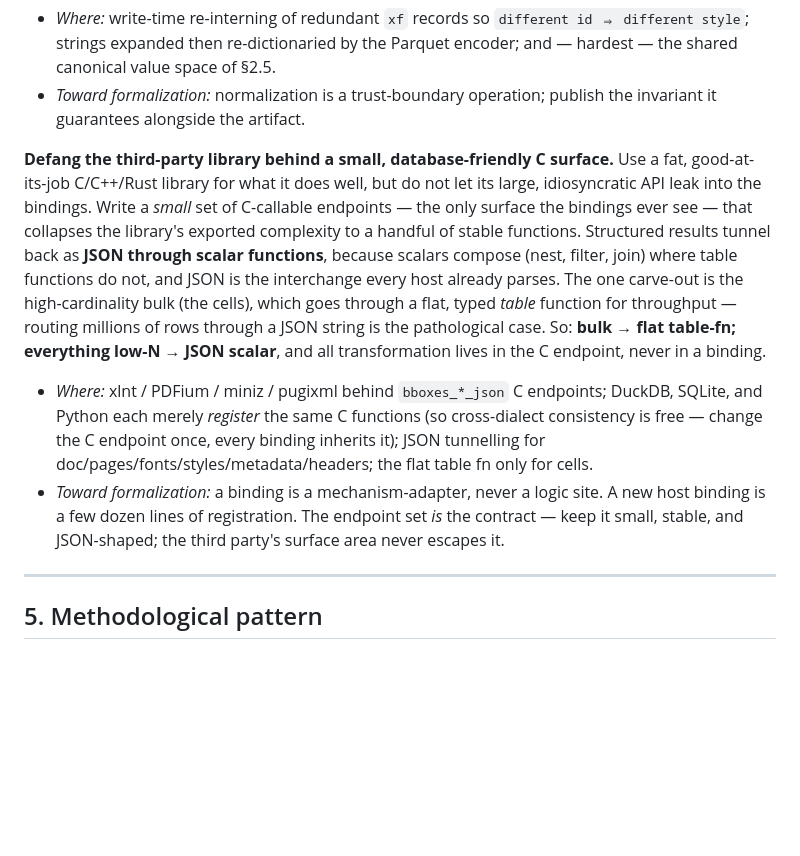
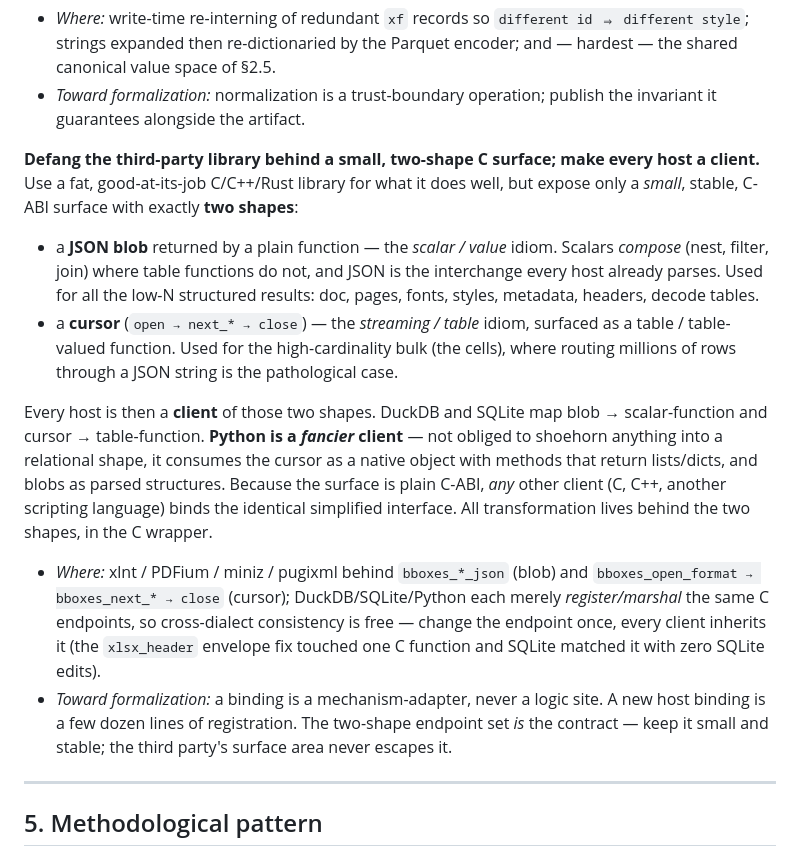
Before and after one commit to phrrngtn/blobboxes, a Markdown page: docs/Architectural Patterns — Extraction, Bbox, Parquet.md, the part around the change. GitHub-like rendering; blank space fills up the shorter version.

Commit message:
docs: sharpen the defang pattern to the two-shape client model
Per Paul: the C library exposes exactly TWO shapes — a JSON blob (scalar/value
idiom, composable, for low-N structured results) and a cursor (open/next/close,
streaming/table idiom, for the high-cardinality cells). DuckDB/SQLite/Python (and
any C-ABI client) are CLIENTS of those two shapes: SQL maps blob->scalar and
cursor->table-fn; Python, freed from relational, gets a fancier binding that
consumes the cursor as a native object. All logic behind the two shapes, in C.

Co-Authored-By: Claude Opus 4.8 (1M context) <noreply@anthropic.com>

```diff
--- a/docs/Architectural Patterns — Extraction, Bbox, Parquet.md
+++ b/docs/Architectural Patterns — Extraction, Bbox, Parquet.md
@@ -247,24 +247,33 @@ the guarantee instead of re-deriving or mistrusting it.
 - *Toward formalization:* normalization is a trust-boundary operation; publish the
   invariant it guarantees alongside the artifact.
 
-**Defang the third-party library behind a small, database-friendly C surface.**
-Use a fat, good-at-its-job C/C++/Rust library for what it does well, but do not let its
-large, idiosyncratic API leak into the bindings. Write a *small* set of C-callable
-endpoints — the only surface the bindings ever see — that collapses the library's
-exported complexity to a handful of stable functions. Structured results tunnel back as
-**JSON through scalar functions**, because scalars compose (nest, filter, join) where
-table functions do not, and JSON is the interchange every host already parses. The one
-carve-out is the high-cardinality bulk (the cells), which goes through a flat, typed
-*table* function for throughput — routing millions of rows through a JSON string is the
-pathological case. So: **bulk → flat table-fn; everything low-N → JSON scalar**, and all
-transformation lives in the C endpoint, never in a binding.
-- *Where:* xlnt / PDFium / miniz / pugixml behind `bboxes_*_json` C endpoints; DuckDB,
-  SQLite, and Python each merely *register* the same C functions (so cross-dialect
-  consistency is free — change the C endpoint once, every binding inherits it); JSON
-  tunnelling for doc/pages/fonts/styles/metadata/headers; the flat table fn only for cells.
-- *Toward formalization:* a binding is a mechanism-adapter, never a logic site. A new
-  host binding is a few dozen lines of registration. The endpoint set *is* the contract —
-  keep it small, stable, and JSON-shaped; the third party's surface area never escapes it.
+**Defang the third-party library behind a small, two-shape C surface; make every host a
+client.** Use a fat, good-at-its-job C/C++/Rust library for what it does well, but expose
+only a *small*, stable, C-ABI surface with exactly **two shapes**:
+
+- a **JSON blob** returned by a plain function — the *scalar / value* idiom. Scalars
+  *compose* (nest, filter, join) where table functions do not, and JSON is the
+  interchange every host already parses. Used for all the low-N structured results:
+  doc, pages, fonts, styles, metadata, headers, decode tables.
+- a **cursor** (`open → next_* → close`) — the *streaming / table* idiom, surfaced as a
+  table / table-valued function. Used for the high-cardinality bulk (the cells), where
+  routing millions of rows through a JSON string is the pathological case.
+
+Every host is then a **client** of those two shapes. DuckDB and SQLite map
+blob → scalar-function and cursor → table-function. **Python is a *fancier* client** —
+not obliged to shoehorn anything into a relational shape, it consumes the cursor as a
+native object with methods that return lists/dicts, and blobs as parsed structures.
+Because the surface is plain C-ABI, *any* other client (C, C++, another scripting
+language) binds the identical simplified interface. All transformation lives behind the
+two shapes, in the C wrapper.
+- *Where:* xlnt / PDFium / miniz / pugixml behind `bboxes_*_json` (blob) and
+  `bboxes_open_format → bboxes_next_* → close` (cursor); DuckDB/SQLite/Python each merely
+  *register/marshal* the same C endpoints, so cross-dialect consistency is free — change
+  the endpoint once, every client inherits it (the `xlsx_header` envelope fix touched one
+  C function and SQLite matched it with zero SQLite edits).
+- *Toward formalization:* a binding is a mechanism-adapter, never a logic site. A new host
+  binding is a few dozen lines of registration. The two-shape endpoint set *is* the
+  contract — keep it small and stable; the third party's surface area never escapes it.
 
 ---
 
```
